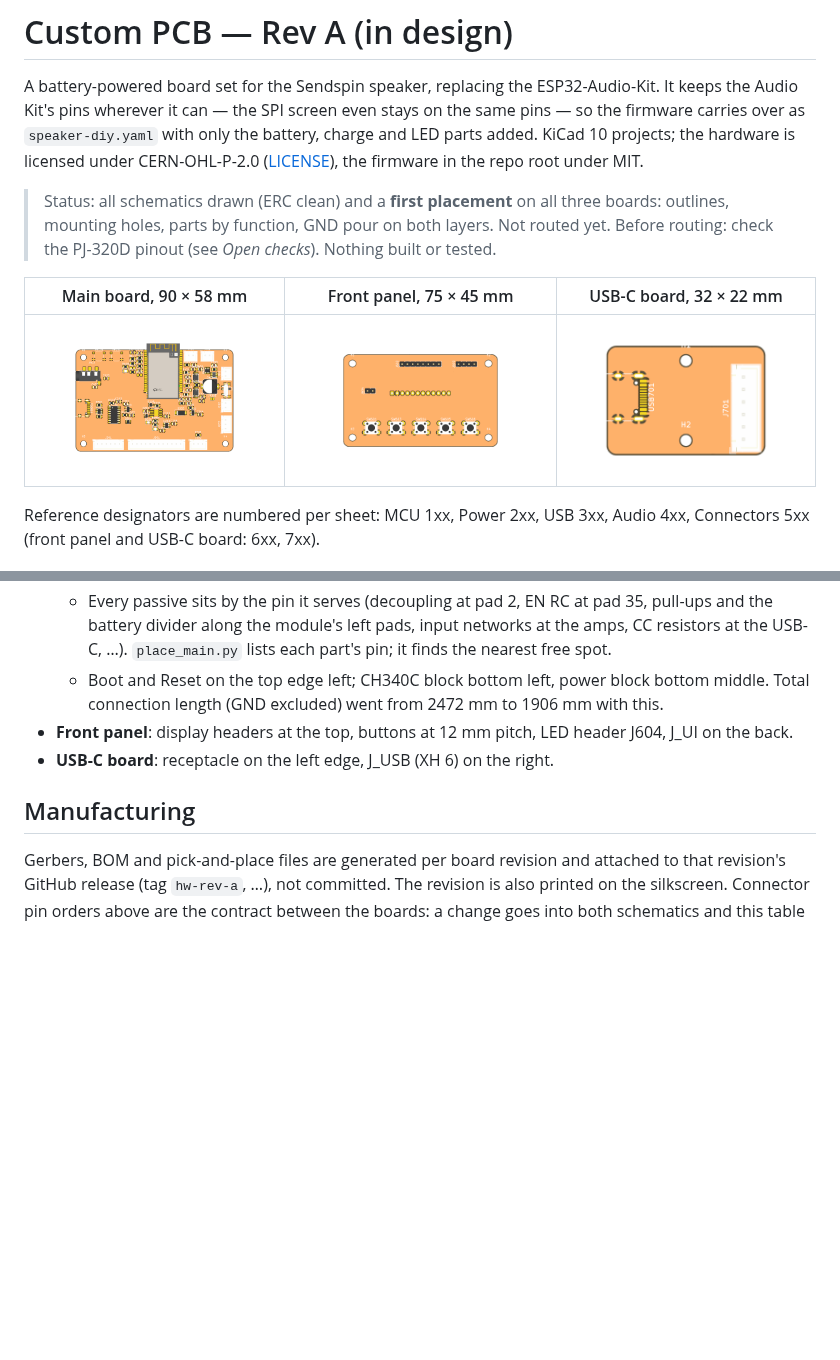
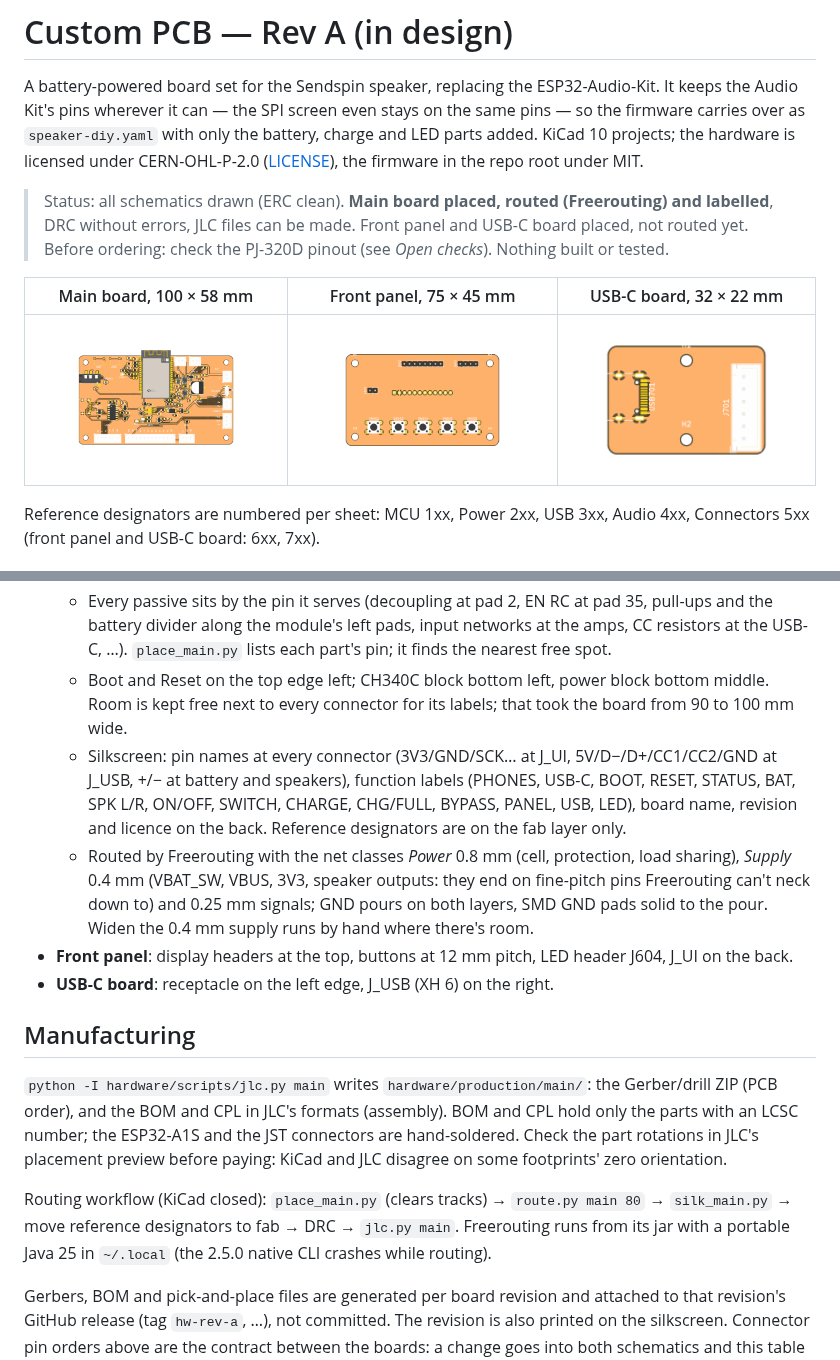
Before and after one commit to Boisti13/esp32-sendspin-speaker, a Markdown page: hardware/README.md, 2 parts joined by grey strips. Drawn GitHub-style; pictures changed too: hardware/docs/main-top.png; blank space fills up the shorter version.

```diff
--- a/hardware/README.md
+++ b/hardware/README.md
@@ -7,12 +7,12 @@ screen even stays on the same pins — so the firmware carries over as
 KiCad 10 projects; the hardware is licensed under CERN-OHL-P-2.0
 ([LICENSE](LICENSE)), the firmware in the repo root under MIT.
 
-> Status: all schematics drawn (ERC clean) and a **first placement** on all
-> three boards: outlines, mounting holes, parts by function, GND pour on both
-> layers. Not routed yet. Before routing: check the PJ-320D pinout (see
-> *Open checks*). Nothing built or tested.
+> Status: all schematics drawn (ERC clean). **Main board placed, routed
+> (Freerouting) and labelled**, DRC without errors, JLC files can be made.
+> Front panel and USB-C board placed, not routed yet. Before ordering: check
+> the PJ-320D pinout (see *Open checks*). Nothing built or tested.
 
-| Main board, 90 × 58 mm | Front panel, 75 × 45 mm | USB-C board, 32 × 22 mm |
+| Main board, 100 × 58 mm | Front panel, 75 × 45 mm | USB-C board, 32 × 22 mm |
 |---|---|---|
 | ![main board](docs/main-top.png) | ![front panel](docs/ui-top.png) | ![USB-C board](docs/usb-top.png) |
 
@@ -282,14 +285,36 @@ sheet + reference, so a regenerated sheet stays linked to its footprints.
     pads, input networks at the amps, CC resistors at the USB-C, …).
     `place_main.py` lists each part's pin; it finds the nearest free spot.
   - Boot and Reset on the top edge left; CH340C block bottom left, power
-    block bottom middle. Total connection length (GND excluded) went from
-    2472 mm to 1906 mm with this.
+    block bottom middle. Room is kept free next to every connector for its
+    labels; that took the board from 90 to 100 mm wide.
+  - Silkscreen: pin names at every connector (3V3/GND/SCK… at J_UI,
+    5V/D−/D+/CC1/CC2/GND at J_USB, +/− at battery and speakers), function
+    labels (PHONES, USB-C, BOOT, RESET, STATUS, BAT, SPK L/R, ON/OFF,
+    SWITCH, CHARGE, CHG/FULL, BYPASS, PANEL, USB, LED), board name, revision
+    and licence on the back. Reference designators are on the fab layer only.
+  - Routed by Freerouting with the net classes *Power* 0.8 mm (cell,
+    protection, load sharing), *Supply* 0.4 mm (VBAT_SW, VBUS, 3V3, speaker
+    outputs: they end on fine-pitch pins Freerouting can't neck down to) and
+    0.25 mm signals; GND pours on both layers, SMD GND pads solid to the
+    pour. Widen the 0.4 mm supply runs by hand where there's room.
 - **Front panel**: display headers at the top, buttons at 12 mm pitch,
   LED header J604, J_UI on the back.
 - **USB-C board**: receptacle on the left edge, J_USB (XH 6) on the right.
 
 ## Manufacturing
 
+`python -I hardware/scripts/jlc.py main` writes `hardware/production/main/`:
+the Gerber/drill ZIP (PCB order), and the BOM and CPL in JLC's formats
+(assembly). BOM and CPL hold only the parts with an LCSC number; the
+ESP32-A1S and the JST connectors are hand-soldered. Check the part
+rotations in JLC's placement preview before paying: KiCad and JLC disagree
+on some footprints' zero orientation.
+
+Routing workflow (KiCad closed): `place_main.py` (clears tracks) →
+`route.py main 80` → `silk_main.py` → move reference designators to fab →
+DRC → `jlc.py main`. Freerouting runs from its jar with a portable Java 25 in
+`~/.local` (the 2.5.0 native CLI crashes while routing).
+
 Gerbers, BOM and pick-and-place files are generated per board revision and
 attached to that revision's GitHub release (tag `hw-rev-a`, …), not
 committed. The revision is also printed on the silkscreen. Connector pin
```
Also changed, not shown: other parts of hardware/README.md (+5 -2 lines), CHANGELOG.md (+4 -0 lines), hardware/docs/main-bottom.png (added), 15 other files.
